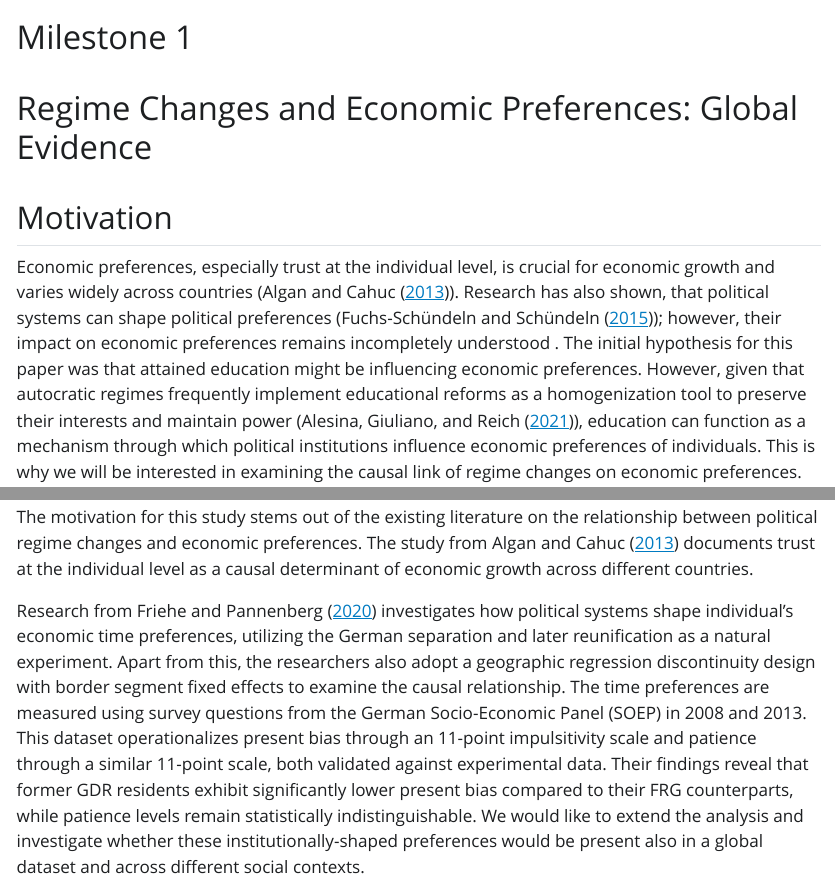
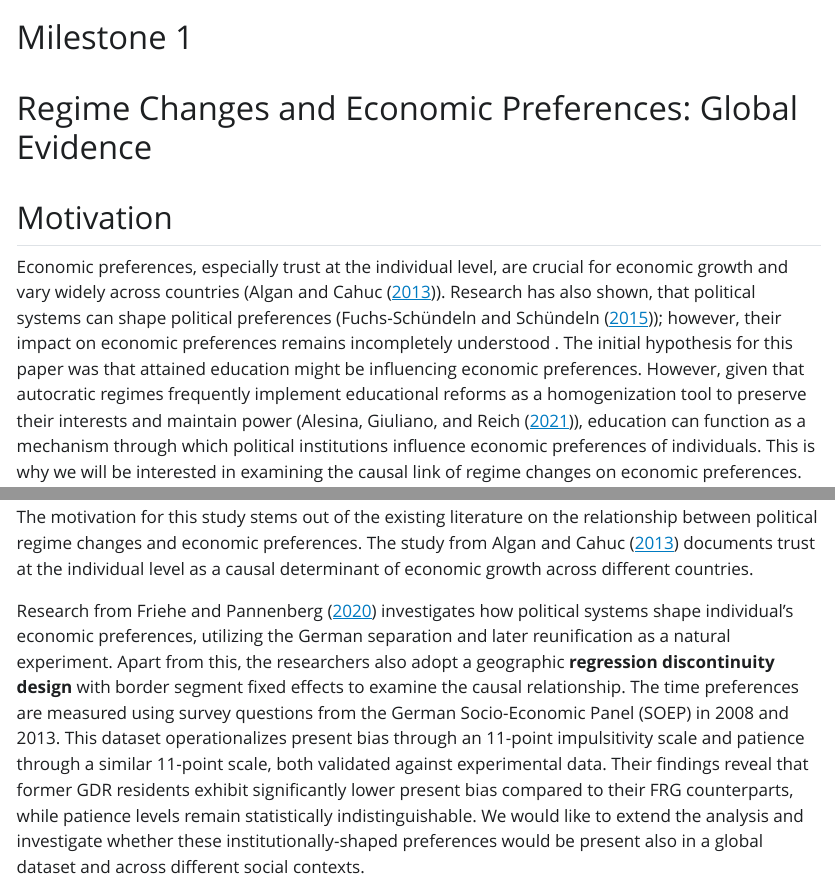
Before and after one commit to Andyyces/regime-changes-and-economic-preferences, a Quarto document (milestone/Milestone 1 Research proposal.qmd): the page in a window 1100 px wide, from its top, and a second part further down, joined at a grey line. The pictures show the output file milestone/Milestone 1 Research proposal.html that the author committed with the source, opened offline; Quarto's library style sheets are replaced by a plain one without menus.

Commit message:
fixing gramamr

```diff
--- a/milestone/Milestone 1 Research proposal.qmd
+++ b/milestone/Milestone 1 Research proposal.qmd
@@ -8,7 +8,7 @@ format: html
 
 ## Motivation
 
-Economic preferences, especially trust at the individual level, is crucial for economic growth and varies widely across countries (@algan_trust_2013). Research has also shown, that political systems can shape political preferences (@fuchs-schundeln_endogeneity_2015); however, their impact on economic preferences remains incompletely understood . The initial hypothesis for this paper was that attained education might be influencing economic preferences. However, given that autocratic regimes frequently implement educational reforms as a homogenization tool to preserve their interests and maintain power (@alesina_nation-building_2021), education can function as a mechanism through which political institutions influence economic preferences of individuals. This is why we will be interested in examining the causal link of regime changes on economic preferences.
+Economic preferences, especially trust at the individual level, are crucial for economic growth and vary widely across countries (@algan_trust_2013). Research has also shown, that political systems can shape political preferences (@fuchs-schundeln_endogeneity_2015); however, their impact on economic preferences remains incompletely understood . The initial hypothesis for this paper was that attained education might be influencing economic preferences. However, given that autocratic regimes frequently implement educational reforms as a homogenization tool to preserve their interests and maintain power (@alesina_nation-building_2021), education can function as a mechanism through which political institutions influence economic preferences of individuals. This is why we will be interested in examining the causal link of regime changes on economic preferences.
 
 ## Research question
 
@@ -18,7 +18,7 @@ What is the effect of regime changes on economic preferences of individuals? Mor
 
 The motivation for this study stems out of the existing literature on the relationship between political regime changes and economic preferences. The study from @algan_trust_2013 documents trust at the individual level as a causal determinant of economic growth across different countries.
 
-Research from @friehe_time_2020 investigates how political systems shape individual's economic time preferences, utilizing the German separation and later reunification as a natural experiment. Apart from this, the researchers also adopt a geographic regression discontinuity design with border segment fixed effects to examine the causal relationship. The time preferences are measured using survey questions from the German Socio-Economic Panel (SOEP) in 2008 and 2013. This dataset operationalizes present bias through an 11-point impulsitivity scale and patience through a similar 11-point scale, both validated against experimental data. Their findings reveal that former GDR residents exhibit significantly lower present bias compared to their FRG counterparts, while patience levels remain statistically indistinguishable. We would like to extend the analysis and investigate whether these institutionally-shaped preferences would be present also in a global dataset and across different social contexts.
+Research from @friehe_time_2020 investigates how political systems shape individual's economic preferences, utilizing the German separation and later reunification as a natural experiment. Apart from this, the researchers also adopt a geographic **regression discontinuity design** with border segment fixed effects to examine the causal relationship. The time preferences are measured using survey questions from the German Socio-Economic Panel (SOEP) in 2008 and 2013. This dataset operationalizes present bias through an 11-point impulsitivity scale and patience through a similar 11-point scale, both validated against experimental data. Their findings reveal that former GDR residents exhibit significantly lower present bias compared to their FRG counterparts, while patience levels remain statistically indistinguishable. We would like to extend the analysis and investigate whether these institutionally-shaped preferences would be present also in a global dataset and across different social contexts.
 
 Similar evidence we can also find in the paper @fuchs-schundeln_endogeneity_2015, where the authors investigate, how political preferences (especially support for democracy), are shaped by individual experiences with democratic political systems. The authors make use of a within-country variation at the individual-level observations from 104 countries between 1994 and 2013. Their empirical strategy employs **country-year fixed effects** to account for all country-level unobservables specific to a given year, like current institutions, ruling parties or economic conditions. The independent variable is "democratic capital", which is a measure of accumulated experience with democracy that depreciates at a rate of 2% annually. The findings reveal that preferences for democracy increase significantly with longer exposure to democratic rule. This relationship holds across different measures of support for democracy and different datasets (the autors use data from the World Values Survey and Afrobarometer). The magnitude of the effects is substantial: approximately 8,5 years of continuous democratic experience support for democracy by the same amount as moving from primary to secondary education. These results are robust to various specifications, controlling for age effects and alternative ways of measuring democratic periods. The findings of this paper suggest, that popular support for democratic institutions requires time to develop.
 
```
Also changed, not shown: milestone/Milestone 1 Research proposal.html.
